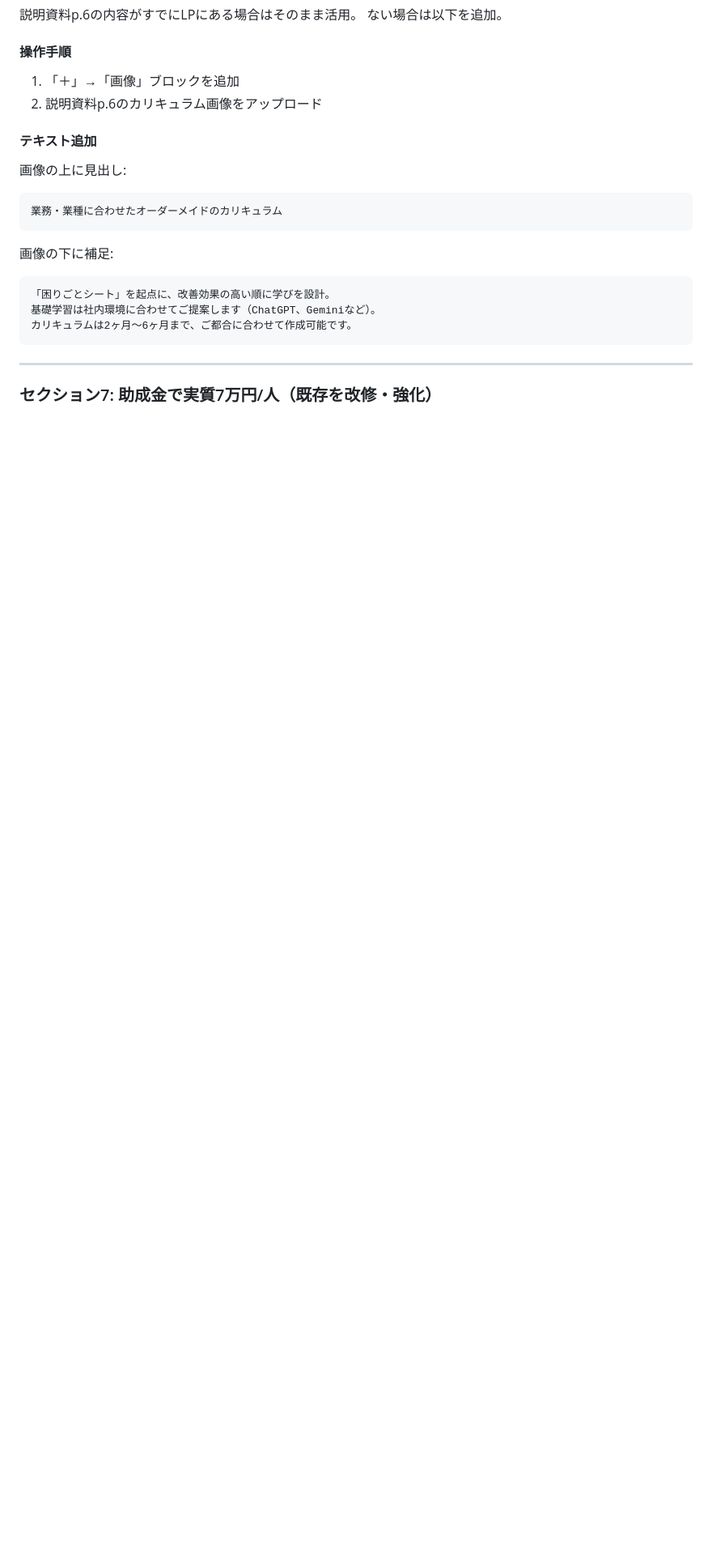
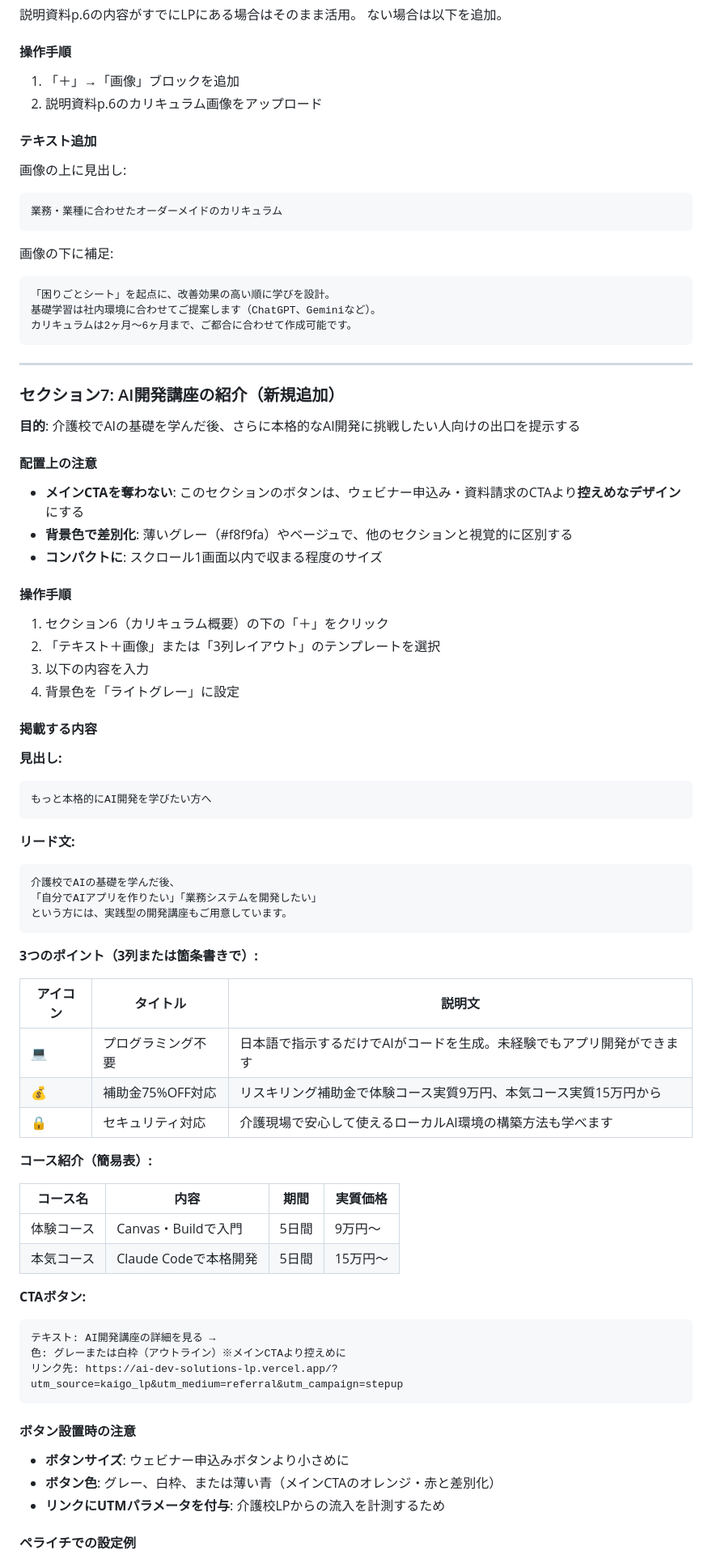
Before and after one commit to hideyoshihommura-design/horiemon-ai-kaigo-marketing, a Markdown page: LP改修指示書.md, the part around one of its changes. Shown at 81% size. Rendered like a GitHub page; blank space fills up the shorter version.

Commit message:
LP改修指示書にAI開発講座の紹介セクションを追加
- セクション7「AI開発講座の紹介」を新規追加（ステップアップ先として）
- LP構成を13→14セクションに更新
- 公開前チェックリストにAI開発講座関連の項目を追加
- UTMパラメータ付きリンク設定を記載

Co-Authored-By: Claude Opus 4.5 <noreply@anthropic.com>

````diff
--- a/LP改修指示書.md
+++ b/LP改修指示書.md
@@ -340,4 +341,64 @@
 
 ---
 
-### セクション7: 助成金で実質7万円/人（既存を改修・強化）
+### セクション7: AI開発講座の紹介（新規追加）
+
+**目的**: 介護校でAIの基礎を学んだ後、さらに本格的なAI開発に挑戦したい人向けの出口を提示する
+
+#### 配置上の注意
+
+- **メインCTAを奪わない**: このセクションのボタンは、ウェビナー申込み・資料請求のCTAより**控えめなデザイン**にする
+- **背景色で差別化**: 薄いグレー（#f8f9fa）やベージュで、他のセクションと視覚的に区別する
+- **コンパクトに**: スクロール1画面以内で収まる程度のサイズ
+
+#### 操作手順
+
+1. セクション6（カリキュラム概要）の下の「＋」をクリック
+2. 「テキスト＋画像」または「3列レイアウト」のテンプレートを選択
+3. 以下の内容を入力
+4. 背景色を「ライトグレー」に設定
+
+#### 掲載する内容
+
+**見出し:**
+```
+もっと本格的にAI開発を学びたい方へ
+```
+
+**リード文:**
+```
+介護校でAIの基礎を学んだ後、
+「自分でAIアプリを作りたい」「業務システムを開発したい」
+という方には、実践型の開発講座もご用意しています。
+```
+
+**3つのポイント（3列または箇条書きで）:**
+
+| アイコン | タイトル | 説明文 |
+|---------|---------|--------|
+| 💻 | プログラミング不要 | 日本語で指示するだけでAIがコードを生成。未経験でもアプリ開発ができます |
+| 💰 | 補助金75%OFF対応 | リスキリング補助金で体験コース実質9万円、本気コース実質15万円から |
+| 🔒 | セキュリティ対応 | 介護現場で安心して使えるローカルAI環境の構築方法も学べます |
+
+**コース紹介（簡易表）:**
+
+| コース名 | 内容 | 期間 | 実質価格 |
+|---------|------|------|---------|
+| 体験コース | Canvas・Buildで入門 | 5日間 | 9万円〜 |
+| 本気コース | Claude Codeで本格開発 | 5日間 | 15万円〜 |
+
+**CTAボタン:**
+```
+テキスト: AI開発講座の詳細を見る →
+色: グレーまたは白枠（アウトライン）※メインCTAより控えめに
+リンク先: https://ai-dev-solutions-lp.vercel.app/?utm_source=kaigo_lp&utm_medium=referral&utm_campaign=stepup
+```
+
+#### ボタン設置時の注意
+
+- **ボタンサイズ**: ウェビナー申込みボタンより小さめに
+- **ボタン色**: グレー、白枠、または薄い青（メインCTAのオレンジ・赤と差別化）
+- **リンクにUTMパラメータを付与**: 介護校LPからの流入を計測するため
+
+#### ペライチでの設定例
+
````
Also changed, not shown: other parts of LP改修指示書.md (+46 -13 lines).
